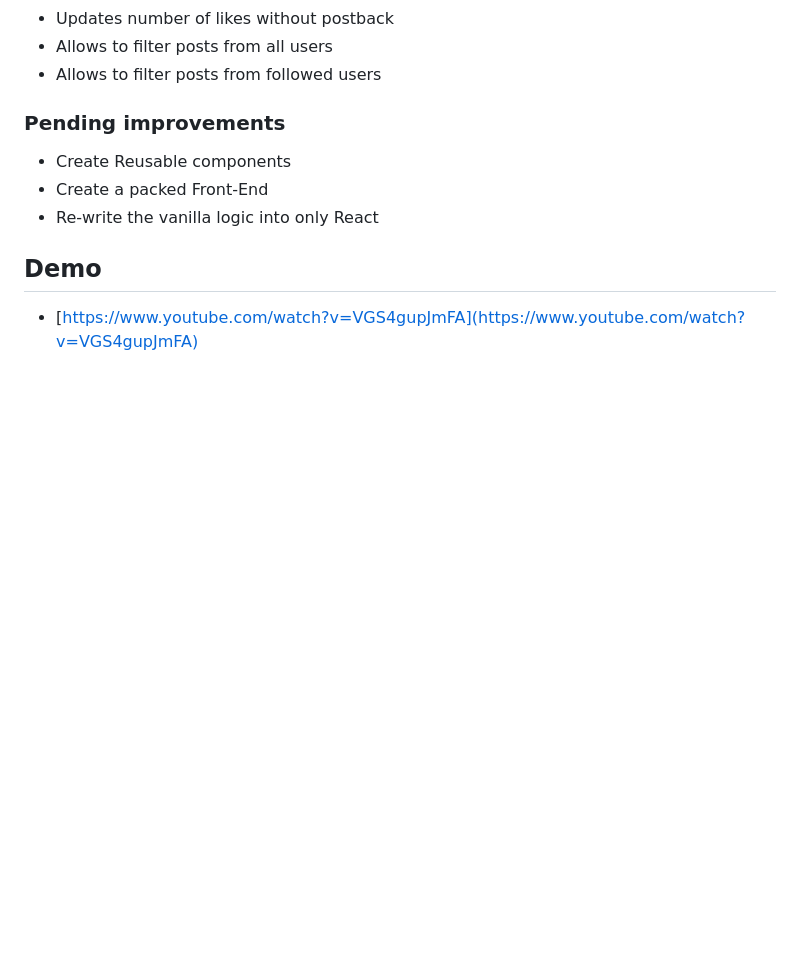
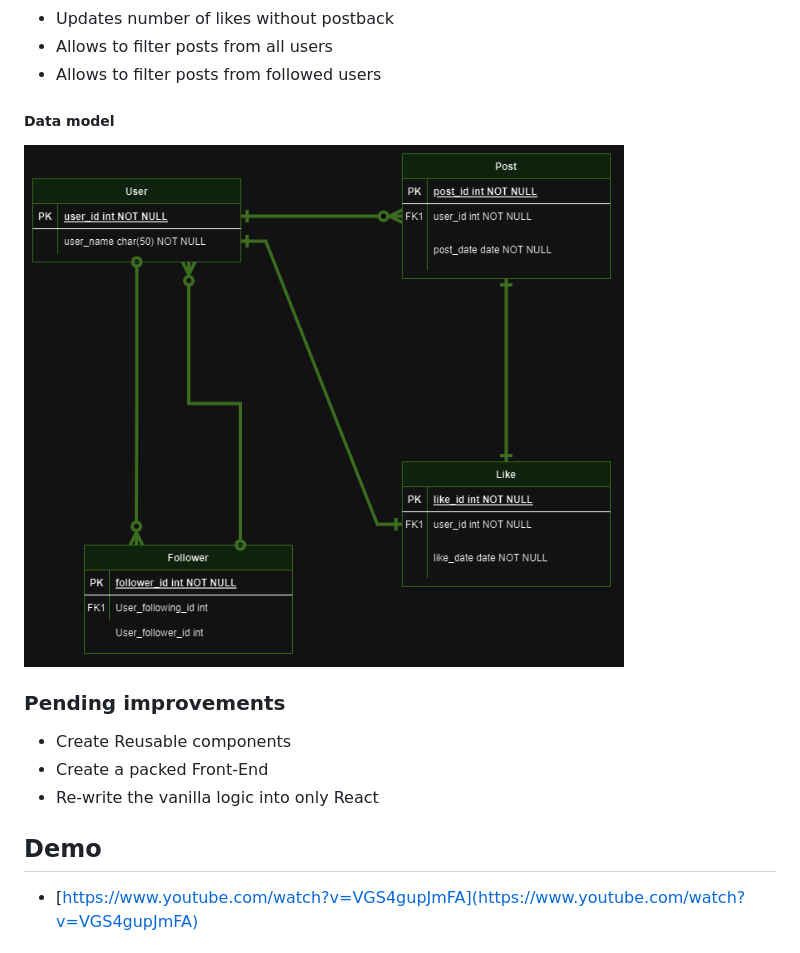
Before and after one commit to sdsanchezm/SocialNetworkLike, a Markdown page: README.md, the part around the change. Rendered like a GitHub page; pictures changed too: assets/n7.png (added); blank space fills up the shorter version.

Commit message:
added data model and updated readme

```diff
--- a/README.md
+++ b/README.md
@@ -27,7 +27,9 @@
 - Allows to filter posts from all users
 - Allows to filter posts from followed users
 
+##### Data model
 
+<img src="./assets/n7.png" width="600">
 
 ### Pending improvements
 
```
